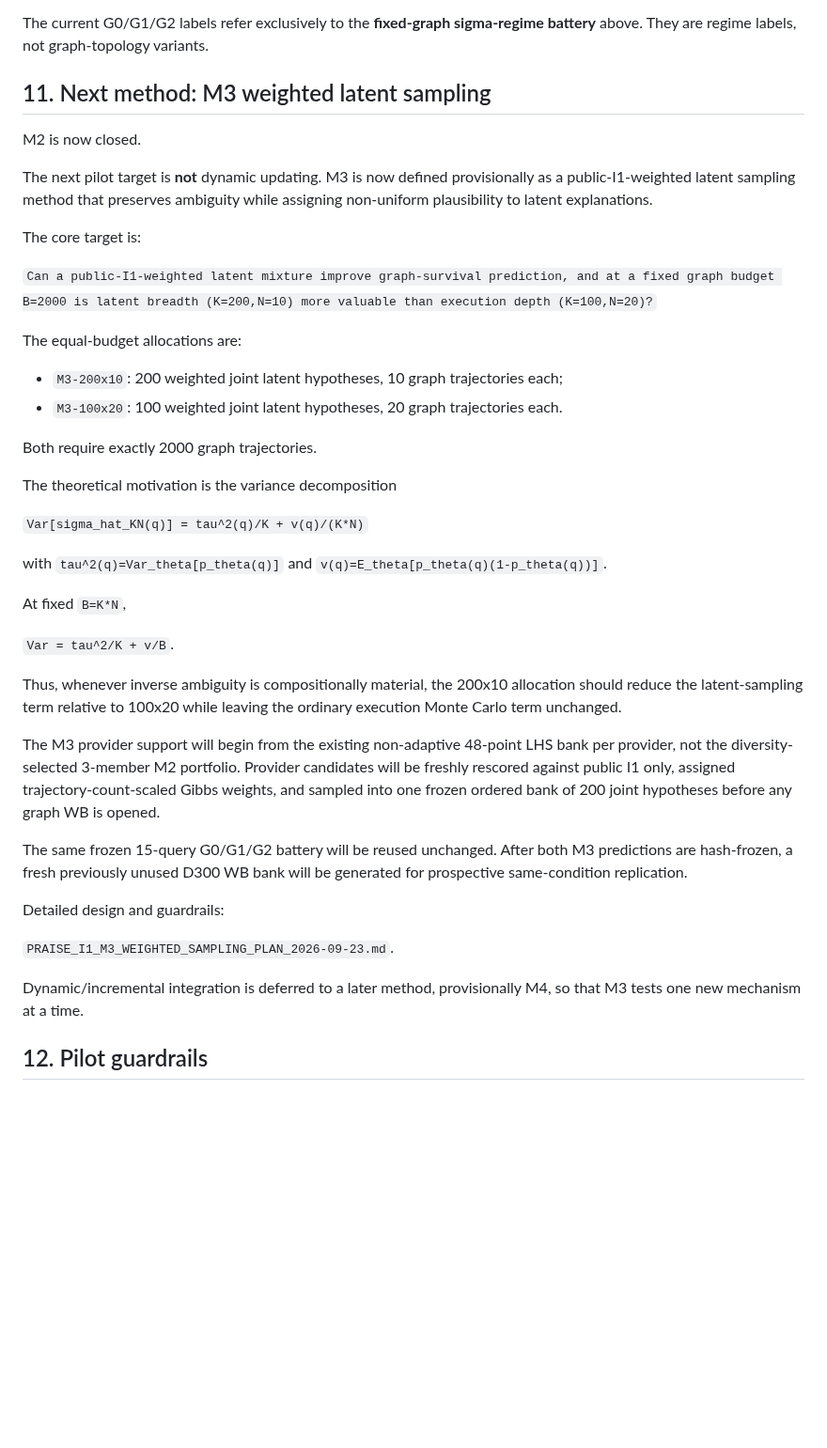
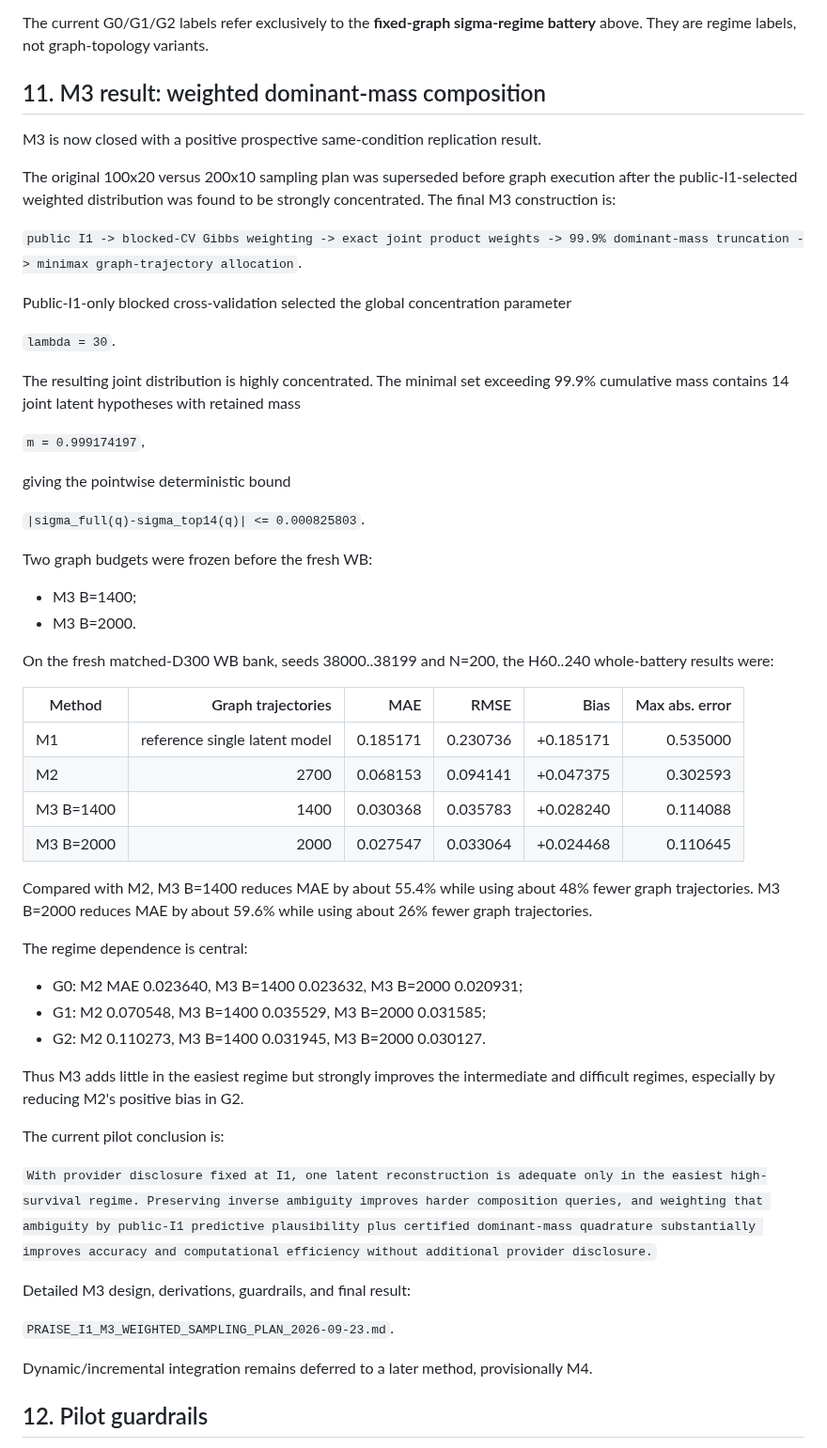
Before and after one commit to ildefons/praise-cao-sim, a Markdown page: first_science/PRAISE_I1_M0_M1_M2_M3_PILOT_DESIGN_2026-09-23.md, the part around the change. Shown at 94% size. Rendered like a GitHub page; blank space fills up the shorter version.

Commit message:
Close pilot M3 with final accuracy-cost result

```diff
--- a/first_science/PRAISE_I1_M0_M1_M2_M3_PILOT_DESIGN_2026-09-23.md
+++ b/first_science/PRAISE_I1_M0_M1_M2_M3_PILOT_DESIGN_2026-09-23.md
@@ -284,44 +284,59 @@ That provenance mismatch was diagnosed and recorded before the final battery.
 
 The current G0/G1/G2 labels refer exclusively to the **fixed-graph sigma-regime battery** above. They are regime labels, not graph-topology variants.
 
-## 11. Next method: M3 weighted latent sampling
+## 11. M3 result: weighted dominant-mass composition
 
-M2 is now closed.
+M3 is now closed with a positive prospective same-condition replication result.
 
-The next pilot target is **not** dynamic updating. M3 is now defined provisionally as a public-I1-weighted latent sampling method that preserves ambiguity while assigning non-uniform plausibility to latent explanations.
+The original 100x20 versus 200x10 sampling plan was superseded before graph execution after the public-I1-selected weighted distribution was found to be strongly concentrated. The final M3 construction is:
 
-The core target is:
+`public I1 -> blocked-CV Gibbs weighting -> exact joint product weights -> 99.9% dominant-mass truncation -> minimax graph-trajectory allocation`.
 
-`Can a public-I1-weighted latent mixture improve graph-survival prediction, and at a fixed graph budget B=2000 is latent breadth (K=200,N=10) more valuable than execution depth (K=100,N=20)?`
+Public-I1-only blocked cross-validation selected the global concentration parameter
 
-The equal-budget allocations are:
+`lambda = 30`.
 
-- `M3-200x10`: 200 weighted joint latent hypotheses, 10 graph trajectories each;
-- `M3-100x20`: 100 weighted joint latent hypotheses, 20 graph trajectories each.
+The resulting joint distribution is highly concentrated. The minimal set exceeding 99.9% cumulative mass contains 14 joint latent hypotheses with retained mass
 
-Both require exactly 2000 graph trajectories.
+`m = 0.999174197`,
 
-The theoretical motivation is the variance decomposition
+giving the pointwise deterministic bound
 
-`Var[sigma_hat_KN(q)] = tau^2(q)/K + v(q)/(K*N)`
+`|sigma_full(q)-sigma_top14(q)| <= 0.000825803`.
 
-with `tau^2(q)=Var_theta[p_theta(q)]` and `v(q)=E_theta[p_theta(q)(1-p_theta(q))]`.
+Two graph budgets were frozen before the fresh WB:
 
-At fixed `B=K*N`,
+- M3 B=1400;
+- M3 B=2000.
 
-`Var = tau^2/K + v/B`.
+On the fresh matched-D300 WB bank, seeds 38000..38199 and N=200, the H60..240 whole-battery results were:
 
-Thus, whenever inverse ambiguity is compositionally material, the 200x10 allocation should reduce the latent-sampling term relative to 100x20 while leaving the ordinary execution Monte Carlo term unchanged.
+| Method | Graph trajectories | MAE | RMSE | Bias | Max abs. error |
+| --- | ---: | ---: | ---: | ---: | ---: |
+| M1 | reference single latent model | 0.185171 | 0.230736 | +0.185171 | 0.535000 |
+| M2 | 2700 | 0.068153 | 0.094141 | +0.047375 | 0.302593 |
+| M3 B=1400 | 1400 | 0.030368 | 0.035783 | +0.028240 | 0.114088 |
+| M3 B=2000 | 2000 | 0.027547 | 0.033064 | +0.024468 | 0.110645 |
 
-The M3 provider support will begin from the existing non-adaptive 48-point LHS bank per provider, not the diversity-selected 3-member M2 portfolio. Provider candidates will be freshly rescored against public I1 only, assigned trajectory-count-scaled Gibbs weights, and sampled into one frozen ordered bank of 200 joint hypotheses before any graph WB is opened.
+Compared with M2, M3 B=1400 reduces MAE by about 55.4% while using about 48% fewer graph trajectories. M3 B=2000 reduces MAE by about 59.6% while using about 26% fewer graph trajectories.
 
-The same frozen 15-query G0/G1/G2 battery will be reused unchanged. After both M3 predictions are hash-frozen, a fresh previously unused D300 WB bank will be generated for prospective same-condition replication.
+The regime dependence is central:
 
-Detailed design and guardrails:
+- G0: M2 MAE 0.023640, M3 B=1400 0.023632, M3 B=2000 0.020931;
+- G1: M2 0.070548, M3 B=1400 0.035529, M3 B=2000 0.031585;
+- G2: M2 0.110273, M3 B=1400 0.031945, M3 B=2000 0.030127.
+
+Thus M3 adds little in the easiest regime but strongly improves the intermediate and difficult regimes, especially by reducing M2's positive bias in G2.
+
+The current pilot conclusion is:
+
+`With provider disclosure fixed at I1, one latent reconstruction is adequate only in the easiest high-survival regime. Preserving inverse ambiguity improves harder composition queries, and weighting that ambiguity by public-I1 predictive plausibility plus certified dominant-mass quadrature substantially improves accuracy and computational efficiency without additional provider disclosure.`
+
+Detailed M3 design, derivations, guardrails, and final result:
 
 `PRAISE_I1_M3_WEIGHTED_SAMPLING_PLAN_2026-09-23.md`.
 
-Dynamic/incremental integration is deferred to a later method, provisionally M4, so that M3 tests one new mechanism at a time.
+Dynamic/incremental integration remains deferred to a later method, provisionally M4.
 
 ## 12. Pilot guardrails
 
```
